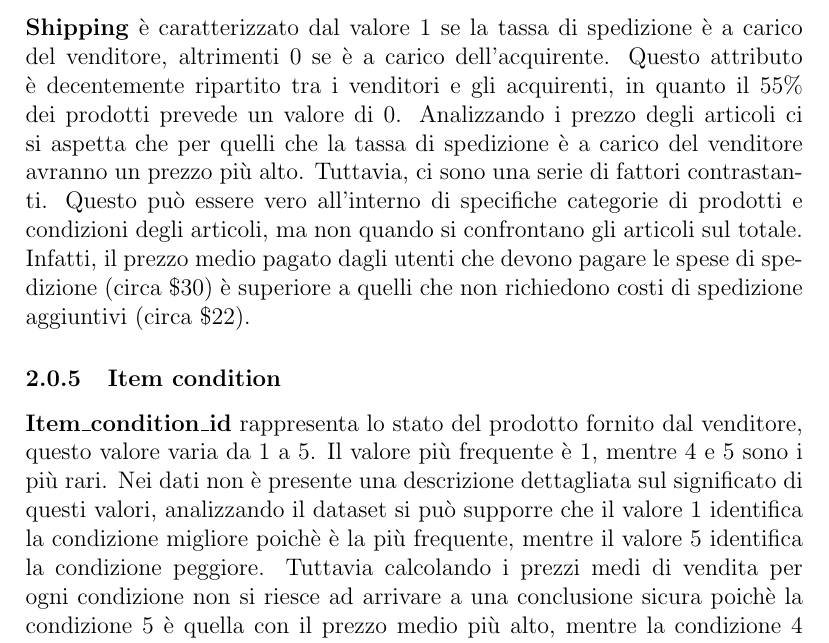
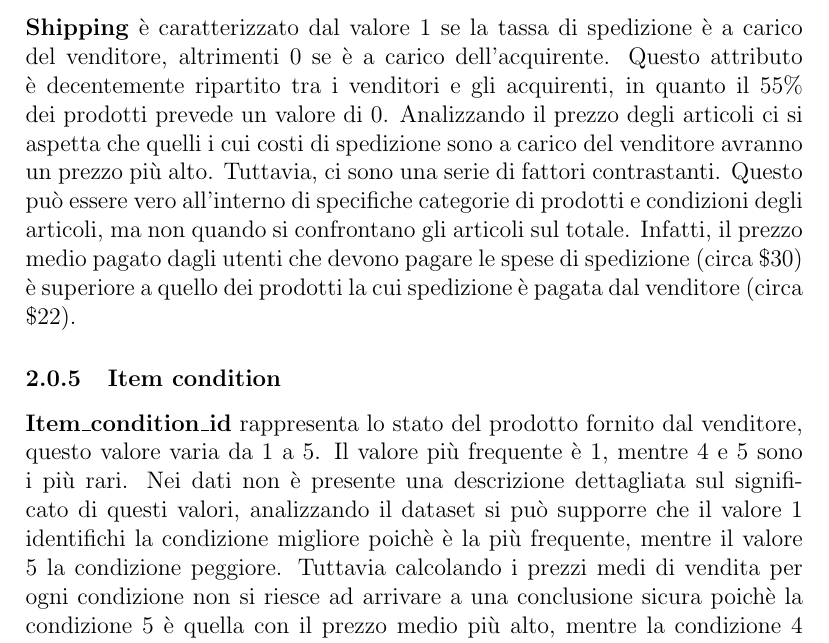
Before and after one commit to rpo19/MercariPriceSuggestionChallenge, a LaTeX paper (report/Project.tex, which reads report/02-Datasets.tex): part of page 4 of 7, cut so that both start at the same text. Compiled offline with pdfLaTeX.

Commit message:
small correction

```diff
--- a/report/02-Datasets.tex
+++ b/report/02-Datasets.tex
@@ -16,11 +16,12 @@ Analizzando i percentili ci si accorge che i prezzi sono relativamente bassi in
 \subsubsection{Shipping}
 \textbf{Shipping} è caratterizzato dal valore 1 se la tassa di spedizione è a carico del venditore, altrimenti 0 se è a carico dell'acquirente.
 Questo attributo è decentemente ripartito tra i venditori e gli acquirenti, in quanto il 55\% dei prodotti prevede un valore di 0.
-Analizzando i prezzo degli articoli ci si aspetta che per quelli che la tassa di spedizione è a carico del venditore avranno un prezzo più alto. Tuttavia, ci sono una serie di fattori contrastanti. Questo può essere vero all'interno di specifiche categorie di prodotti e condizioni degli articoli, ma non quando si confrontano gli articoli sul totale.
-Infatti, il prezzo medio pagato dagli utenti che devono pagare le spese di spedizione (circa \$30) è superiore a quelli che non richiedono costi di spedizione aggiuntivi (circa \$22).
+Analizzando il prezzo degli articoli ci si aspetta che quelli i cui costi di spedizione sono a carico del venditore avranno un prezzo più alto. Tuttavia, ci sono una serie di fattori contrastanti. Questo può essere vero all'interno di specifiche categorie di prodotti e condizioni degli articoli, ma non quando si confrontano gli articoli sul totale.
+Infatti, il prezzo medio pagato dagli utenti che devono pagare le spese di
+spedizione (circa \$30) è superiore a quello dei prodotti la cui spedizione è pagata dal venditore (circa \$22).
 \subsubsection{Item condition}
 \textbf{Item\_condition\_id} rappresenta lo stato del prodotto fornito dal venditore, questo valore varia da 1 a 5.
-Il valore più frequente è 1, mentre 4 e 5 sono i più rari. Nei dati non è presente una descrizione dettagliata sul significato di questi valori, analizzando il dataset si può supporre che il valore 1 identifica la condizione migliore poichè è la più frequente, mentre il valore 5 identifica la condizione peggiore. Tuttavia calcolando i prezzi medi di vendita per ogni condizione non si riesce ad arrivare a una conclusione sicura poichè la condizione 5 è quella con il prezzo medio più alto, mentre la condizione 4 è quella con il prezzo medio più basso e le restanti categorie presentano un prezzo medio molto vicino.
+Il valore più frequente è 1, mentre 4 e 5 sono i più rari. Nei dati non è presente una descrizione dettagliata sul significato di questi valori, analizzando il dataset si può supporre che il valore 1 identifichi la condizione migliore poichè è la più frequente, mentre il valore 5 la condizione peggiore. Tuttavia calcolando i prezzi medi di vendita per ogni condizione non si riesce ad arrivare a una conclusione sicura poichè la condizione 5 è quella con il prezzo medio più alto, mentre la condizione 4 è quella con il prezzo medio più basso e le restanti categorie presentano un prezzo medio molto vicino.
 \subsubsection{Category Name}
 \textbf{Category\_name} rappresenta la categoria di prodotto a cui appartiene l'articolo.
 Nel dataset sono presenti 1287 categorie univoche e tra ognuna di esse si vede una categoria principale/generale, seguita da due o più sottocategorie più specifiche (ad esempio: Women/Tops \& Blouses/T-Shirts). Inoltre, ci sono 6327 articoli che non hanno una categoria assegnata.
```
Also changed, not shown: report/02-Datasets.tex (6 more changed lines).
